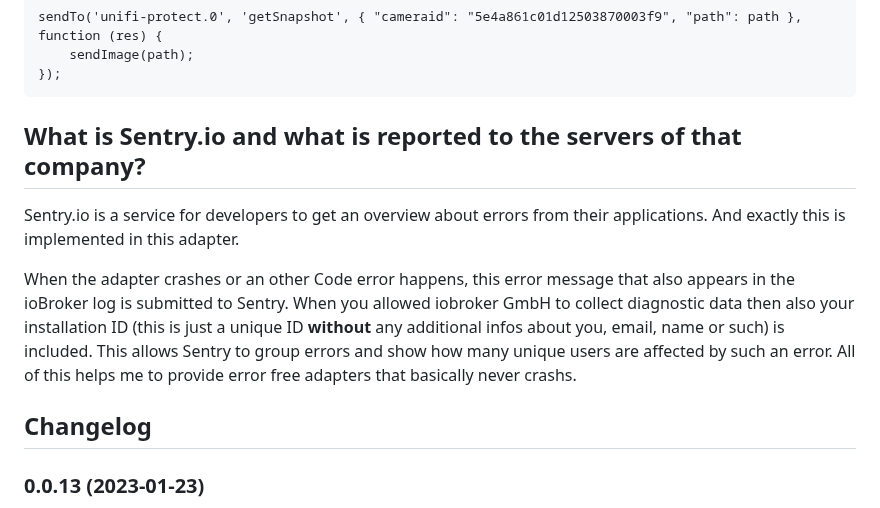
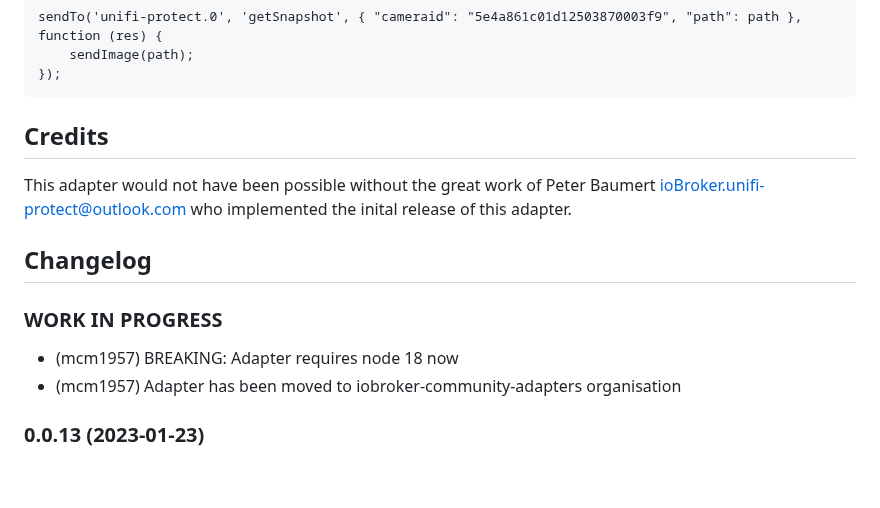
Before and after one commit to iobroker-community-adapters/ioBroker.unifi-protect, a Markdown page: README.md, the part around the change. Rendered like a GitHub page; blank space fills up the shorter version.

````diff
--- a/README.md
+++ b/README.md
@@ -58,18 +58,20 @@ sendTo('unifi-protect.0', 'getSnapshot', { "cameraid": "5e4a861c01d12503870003f9
     sendImage(path);
 });
 ```
-
-## What is Sentry.io and what is reported to the servers of that company?
-Sentry.io is a service for developers to get an overview about errors from their applications. And exactly this is implemented in this adapter.
-
-When the adapter crashes or an other Code error happens, this error message that also appears in the ioBroker log is submitted to Sentry. When you allowed iobroker GmbH to collect diagnostic data then also your installation ID (this is just a unique ID **without** any additional infos about you, email, name or such) is included. This allows Sentry to group errors and show how many unique users are affected by such an error. All of this helps me to provide error free adapters that basically never crashs.
+## Credits
+This adapter would not have been possible without the great work of Peter Baumert <ioBroker.unifi-protect@outlook.com> who implemented the inital release of this adapter.
 
 ## Changelog
 
 <!--
     Placeholder for the next version (at the beginning of the line):
-    ## **WORK IN PROGRESS**
+    ### **WORK IN PROGRESS**
 -->
+
+### **WORK IN PROGRESS**
+* (mcm1957) BREAKING: Adapter requires node 18 now
+* (mcm1957) Adapter has been moved to iobroker-community-adapters organisation
+
 ### 0.0.13 (2023-01-23)
 * dependencies updates
 * first implementation of realtime updates api
````
